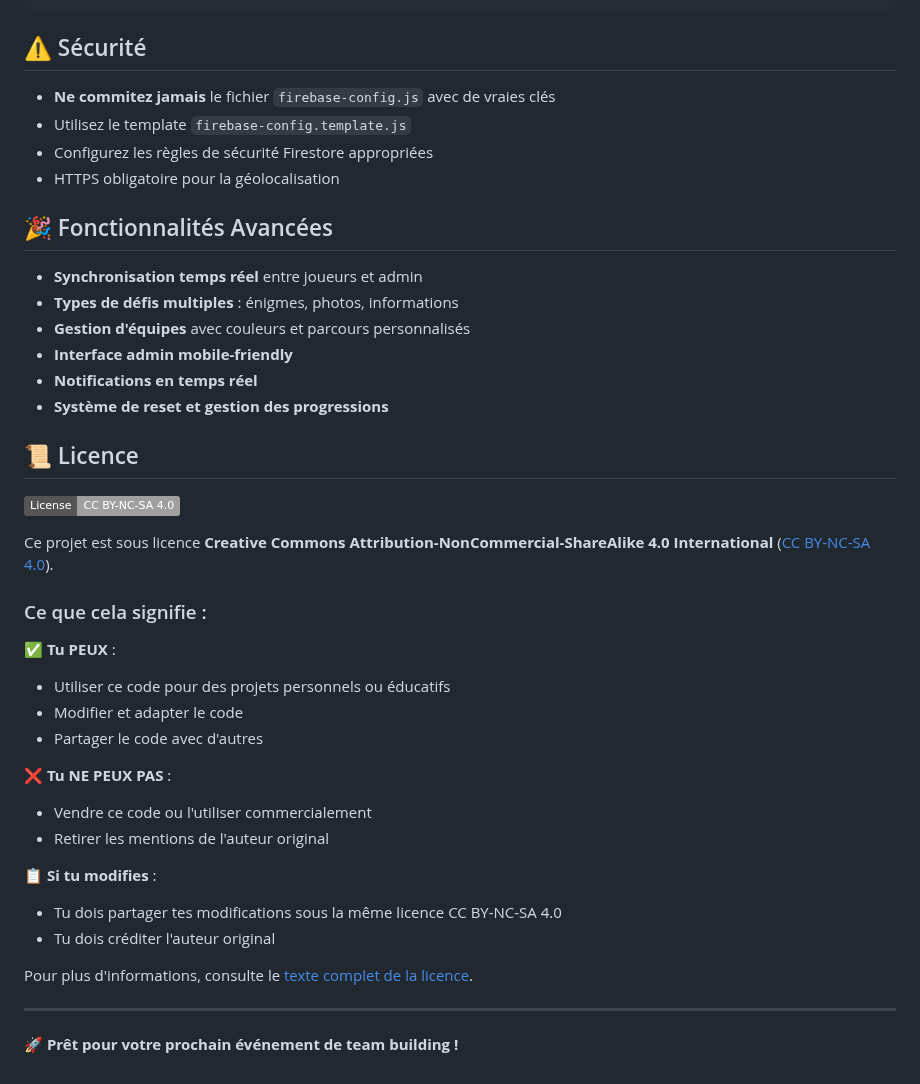
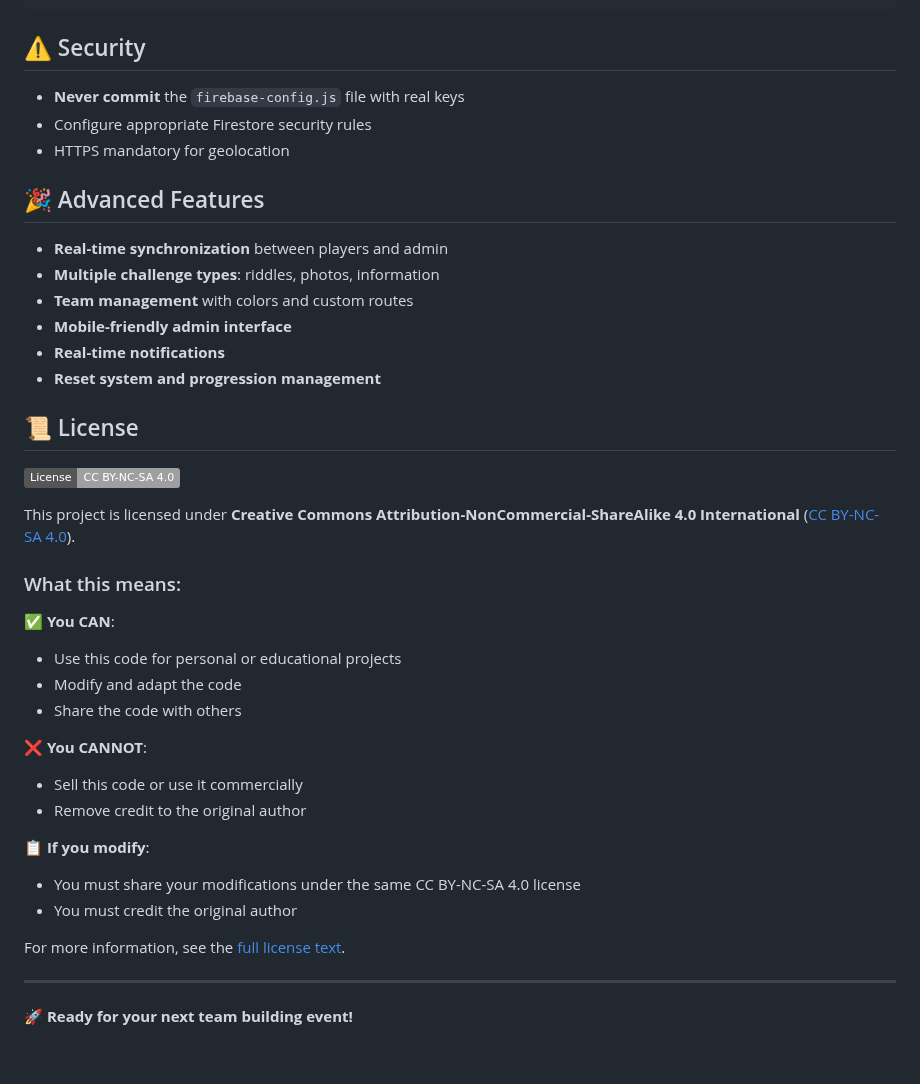
Before and after one commit to emepuert/treasure-hunt, a Markdown page: README.md, the part around one of its changes. Rendered like a GitHub page; badges without logos.

Commit message:
docs: translate README to English

````diff
--- a/README.md
+++ b/README.md
@@ -78,45 +77,44 @@ Pour tester sans être sur le terrain, utilisez la console du navigateur :
 simulatePosition(49.0928, 6.1907);
 ```
 
-## ⚠️ Sécurité
+## ⚠️ Security
 
-- **Ne commitez jamais** le fichier `firebase-config.js` avec de vraies clés
-- Utilisez le template `firebase-config.template.js`
-- Configurez les règles de sécurité Firestore appropriées
-- HTTPS obligatoire pour la géolocalisation
+- **Never commit** the `firebase-config.js` file with real keys
+- Configure appropriate Firestore security rules
+- HTTPS mandatory for geolocation
 
-## 🎉 Fonctionnalités Avancées
+## 🎉 Advanced Features
 
-- **Synchronisation temps réel** entre joueurs et admin
-- **Types de défis multiples** : énigmes, photos, informations
-- **Gestion d'équipes** avec couleurs et parcours personnalisés
-- **Interface admin mobile-friendly**
-- **Notifications en temps réel**
-- **Système de reset et gestion des progressions**
+- **Real-time synchronization** between players and admin
+- **Multiple challenge types**: riddles, photos, information
+- **Team management** with colors and custom routes
+- **Mobile-friendly admin interface**
+- **Real-time notifications**
+- **Reset system and progression management**
 
-## 📜 Licence
+## 📜 License
 
 [![License: CC BY-NC-SA 4.0](https://img.shields.io/badge/License-CC%20BY--NC--SA%204.0-lightgrey.svg)](https://creativecommons.org/licenses/by-nc-sa/4.0/)
 
-Ce projet est sous licence **Creative Commons Attribution-NonCommercial-ShareAlike 4.0 International** ([CC BY-NC-SA 4.0](https://creativecommons.org/licenses/by-nc-sa/4.0/)).
+This project is licensed under **Creative Commons Attribution-NonCommercial-ShareAlike 4.0 International** ([CC BY-NC-SA 4.0](https://creativecommons.org/licenses/by-nc-sa/4.0/)).
 
-### Ce que cela signifie :
+### What this means:
 
-✅ **Tu PEUX** :
-- Utiliser ce code pour des projets personnels ou éducatifs
-- Modifier et adapter le code
-- Partager le code avec d'autres
+✅ **You CAN**:
+- Use this code for personal or educational projects
+- Modify and adapt the code
+- Share the code with others
 
-❌ **Tu NE PEUX PAS** :
-- Vendre ce code ou l'utiliser commercialement
-- Retirer les mentions de l'auteur original
+❌ **You CANNOT**:
+- Sell this code or use it commercially
+- Remove credit to the original author
 
-📋 **Si tu modifies** :
-- Tu dois partager tes modifications sous la même licence CC BY-NC-SA 4.0
-- Tu dois créditer l'auteur original
+📋 **If you modify**:
+- You must share your modifications under the same CC BY-NC-SA 4.0 license
+- You must credit the original author
 
-Pour plus d'informations, consulte le [texte complet de la licence](https://creativecommons.org/licenses/by-nc-sa/4.0/legalcode).
+For more information, see the [full license text](https://creativecommons.org/licenses/by-nc-sa/4.0/legalcode).
 
 ---
 
-🚀 **Prêt pour votre prochain événement de team building !**
+🚀 **Ready for your next team building event!**
````
Also changed, not shown: other parts of README.md (+50 -51 lines).
